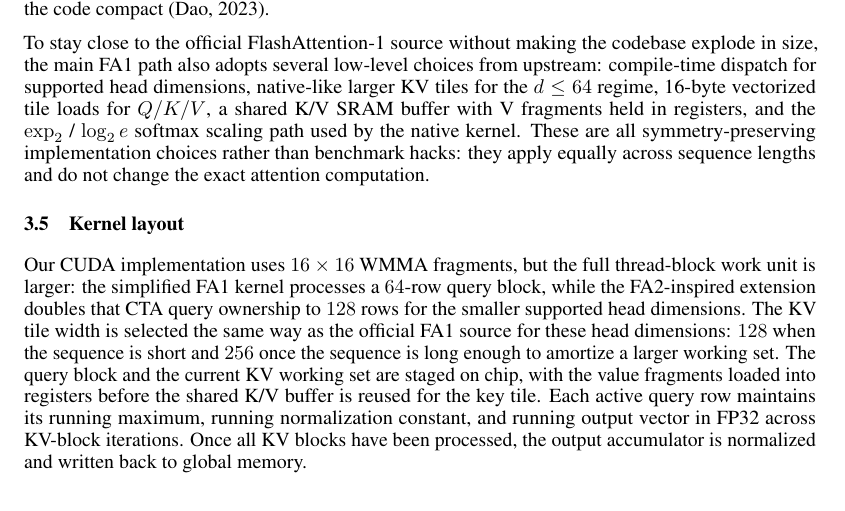
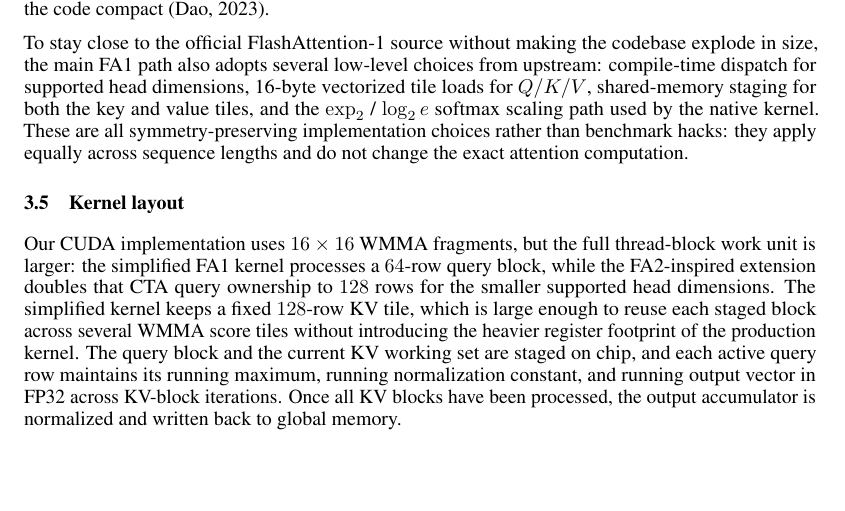
Before and after one commit to calderkatyal/CPSC_4240_Final_Project, a LaTeX paper (report/report.tex): part of page 5 of 10, cut so that both start at the same text. Compiled offline with pdfLaTeX; a LaTeX package or settings file that is missing is left out.

Commit message:
more changes

```diff
--- a/report/report.tex
+++ b/report/report.tex
@@ -225,10 +225,10 @@
 
 The FA2-inspired project kernel now follows a narrower but more faithful interpretation of the FA2 paper. Instead of using a separate split/combine path, it keeps the same exact forward math as simplified FA1 but gives each CTA ownership of a wider query block. This better matches FA2's emphasis on improved work partitioning and lower fixed overhead per useful row, while still keeping the code compact \citep{dao2023flashattention2}.
 
-To stay close to the official FlashAttention-1 source without making the codebase explode in size, the main FA1 path also adopts several low-level choices from upstream: compile-time dispatch for supported head dimensions, native-like larger KV tiles for the $d \le 64$ regime, 16-byte vectorized tile loads for $Q/K/V$, a shared K/V SRAM buffer with V fragments held in registers, and the $\exp_2$ / $\log_2 e$ softmax scaling path used by the native kernel. These are all symmetry-preserving implementation choices rather than benchmark hacks: they apply equally across sequence lengths and do not change the exact attention computation.
+To stay close to the official FlashAttention-1 source without making the codebase explode in size, the main FA1 path also adopts several low-level choices from upstream: compile-time dispatch for supported head dimensions, 16-byte vectorized tile loads for $Q/K/V$, shared-memory staging for both the key and value tiles, and the $\exp_2$ / $\log_2 e$ softmax scaling path used by the native kernel. These are all symmetry-preserving implementation choices rather than benchmark hacks: they apply equally across sequence lengths and do not change the exact attention computation.
 
 \subsection{Kernel layout}
-Our CUDA implementation uses $16 \times 16$ WMMA fragments, but the full thread-block work unit is larger: the simplified FA1 kernel processes a $64$-row query block, while the FA2-inspired extension doubles that CTA query ownership to $128$ rows for the smaller supported head dimensions. The KV tile width is selected the same way as the official FA1 source for these head dimensions: $128$ when the sequence is short and $256$ once the sequence is long enough to amortize a larger working set. The query block and the current KV working set are staged on chip, with the value fragments loaded into registers before the shared K/V buffer is reused for the key tile. Each active query row maintains its running maximum, running normalization constant, and running output vector in FP32 across KV-block iterations. Once all KV blocks have been processed, the output accumulator is normalized and written back to global memory.
+Our CUDA implementation uses $16 \times 16$ WMMA fragments, but the full thread-block work unit is larger: the simplified FA1 kernel processes a $64$-row query block, while the FA2-inspired extension doubles that CTA query ownership to $128$ rows for the smaller supported head dimensions. The simplified kernel keeps a fixed $128$-row KV tile, which is large enough to reuse each staged block across several WMMA score tiles without introducing the heavier register footprint of the production kernel. The query block and the current KV working set are staged on chip, and each active query row maintains its running maximum, running normalization constant, and running output vector in FP32 across KV-block iterations. Once all KV blocks have been processed, the output accumulator is normalized and written back to global memory.
 
 Figure~\ref{fig:hbm_sram_map} makes the memory-hierarchy mapping explicit: HBM stores the full $Q$, $K$, $V$, and $O$ tensors, while SRAM and other on-chip state hold only the current query tile, the current K/V tile, and the row-wise running state needed for exact online softmax. The full $N \times N$ score matrix is never materialized.
 
```
Also changed, not shown: 4 other files.
